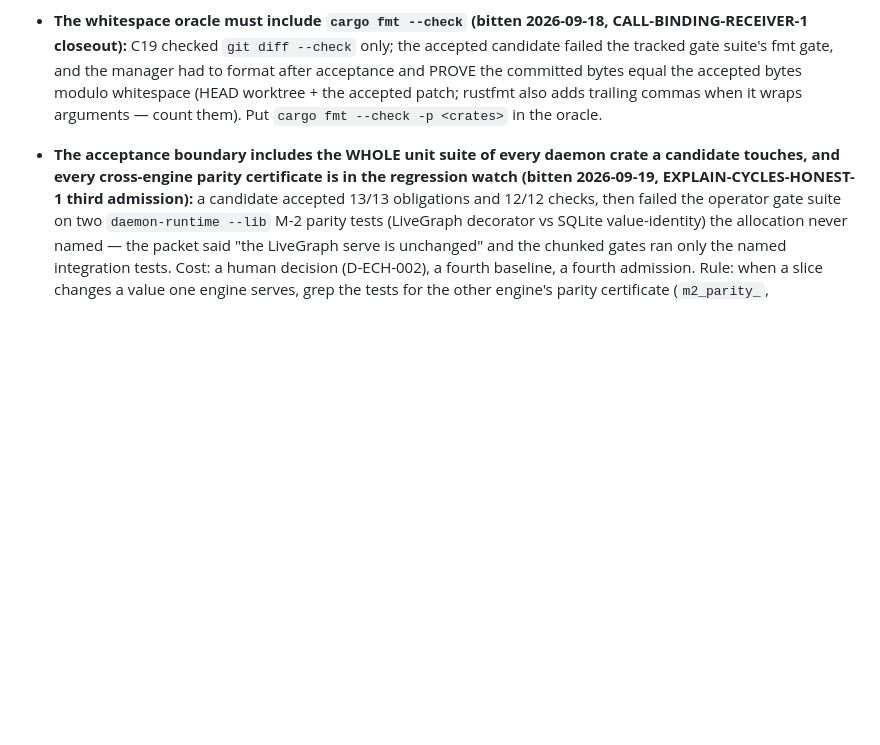
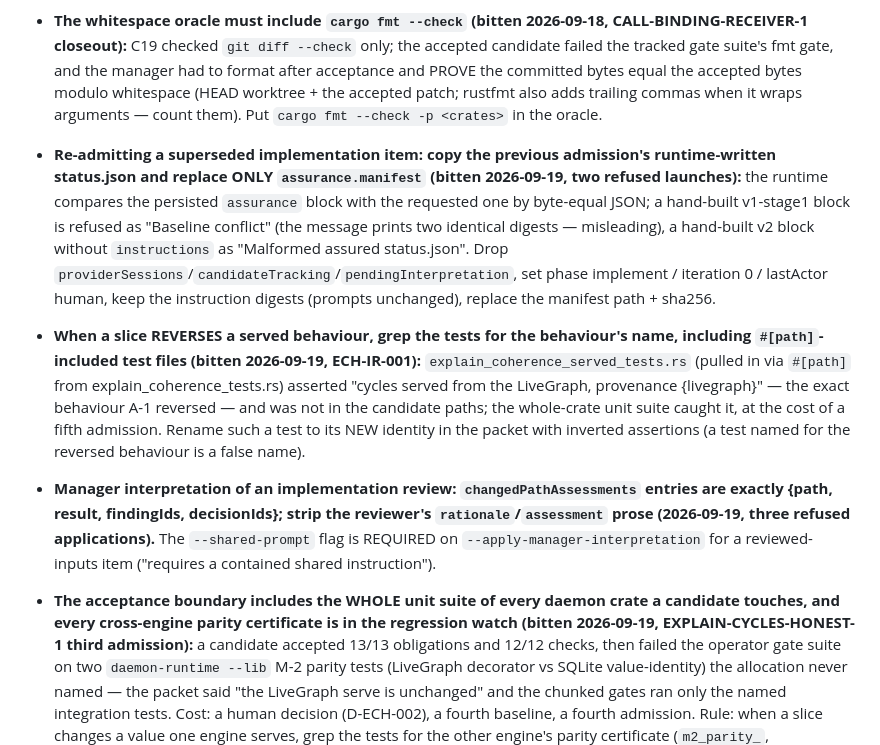
Before and after one commit to andreirx/agent-manager, a Markdown page: CLAUDE.md, the part around the change. Rendered like a GitHub page; blank space fills up the shorter version.

Commit message:
Manager lessons 2026-09-19 (EXPLAIN-CYCLES-HONEST-1 fifth admission): re-admission status.json is the previous runtime-written record with only the manifest replaced; grep #[path]-included test files for a reversed behaviour and rename to the new identity; interpretation changedPathAssessments field set and the required --shared-prompt
Co-Authored-By: Claude Fable 5.1 <noreply@anthropic.com>

```diff
--- a/CLAUDE.md
+++ b/CLAUDE.md
@@ -319,6 +319,20 @@ code at start, so mid-run edits do not affect it.
   `git diff --check` only; the accepted candidate failed the tracked gate suite's fmt gate, and the manager had to format after
   acceptance and PROVE the committed bytes equal the accepted bytes modulo whitespace (HEAD worktree + the accepted patch;
   rustfmt also adds trailing commas when it wraps arguments — count them). Put `cargo fmt --check -p <crates>` in the oracle.
+- **Re-admitting a superseded implementation item: copy the previous admission's runtime-written status.json and replace ONLY
+  `assurance.manifest` (bitten 2026-09-19, two refused launches):** the runtime compares the persisted `assurance` block with the
+  requested one by byte-equal JSON; a hand-built v1-stage1 block is refused as "Baseline conflict" (the message prints two
+  identical digests — misleading), a hand-built v2 block without `instructions` as "Malformed assured status.json". Drop
+  `providerSessions`/`candidateTracking`/`pendingInterpretation`, set phase implement / iteration 0 / lastActor human, keep the
+  instruction digests (prompts unchanged), replace the manifest path + sha256.
+- **When a slice REVERSES a served behaviour, grep the tests for the behaviour's name, including `#[path]`-included test files
+  (bitten 2026-09-19, ECH-IR-001):** `explain_coherence_served_tests.rs` (pulled in via `#[path]` from explain_coherence_tests.rs)
+  asserted "cycles served from the LiveGraph, provenance {livegraph}" — the exact behaviour A-1 reversed — and was not in the
+  candidate paths; the whole-crate unit suite caught it, at the cost of a fifth admission. Rename such a test to its NEW identity
+  in the packet with inverted assertions (a test named for the reversed behaviour is a false name).
+- **Manager interpretation of an implementation review: `changedPathAssessments` entries are exactly {path, result, findingIds,
+  decisionIds}; strip the reviewer's `rationale`/`assessment` prose (2026-09-19, three refused applications).** The `--shared-prompt`
+  flag is REQUIRED on `--apply-manager-interpretation` for a reviewed-inputs item ("requires a contained shared instruction").
 - **The acceptance boundary includes the WHOLE unit suite of every daemon crate a candidate touches, and every cross-engine
   parity certificate is in the regression watch (bitten 2026-09-19, EXPLAIN-CYCLES-HONEST-1 third admission):** a candidate
   accepted 13/13 obligations and 12/12 checks, then failed the operator gate suite on two `daemon-runtime --lib` M-2 parity tests
```
